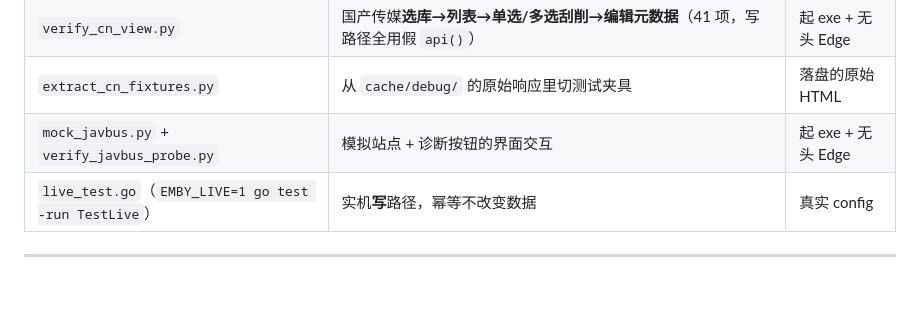
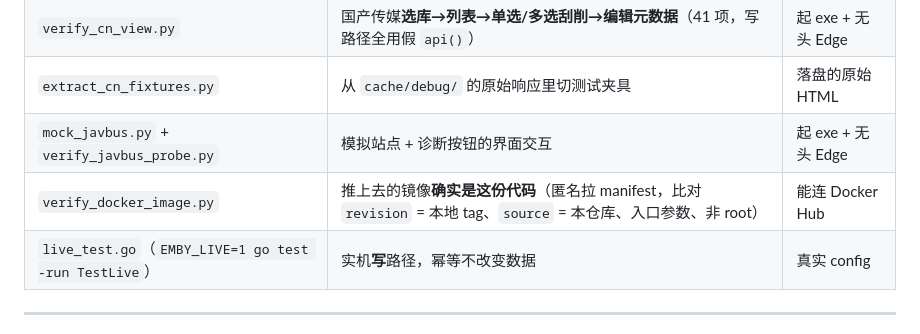
Before and after one commit to huangmoling/EmbyMetaEditor, a Markdown page: README.md, the part around the change printed below. Rendered like a GitHub page; blank space fills up the shorter version.

```diff
--- a/README.md
+++ b/README.md
@@ -549,6 +545,7 @@ docker-compose.yml   拉镜像运行的 compose 写法
 | `verify_cn_view.py` | 国产传媒**选库→列表→单选/多选刮削→编辑元数据**（41 项，写路径全用假 `api()`） | 起 exe + 无头 Edge |
 | `extract_cn_fixtures.py` | 从 `cache/debug/` 的原始响应里切测试夹具 | 落盘的原始 HTML |
 | `mock_javbus.py` + `verify_javbus_probe.py` | 模拟站点 + 诊断按钮的界面交互 | 起 exe + 无头 Edge |
+| `verify_docker_image.py` | 推上去的镜像**确实是这份代码**（匿名拉 manifest，比对 `revision` = 本地 tag、`source` = 本仓库、入口参数、非 root） | 能连 Docker Hub |
 | `live_test.go`（`EMBY_LIVE=1 go test -run TestLive`） | 实机**写**路径，幂等不改变数据 | 真实 config |
 
 ---
```
Also changed, not shown: other parts of README.md (+0 -4 lines), screenshots/magnet_tabs.png (added), 3 other files.
